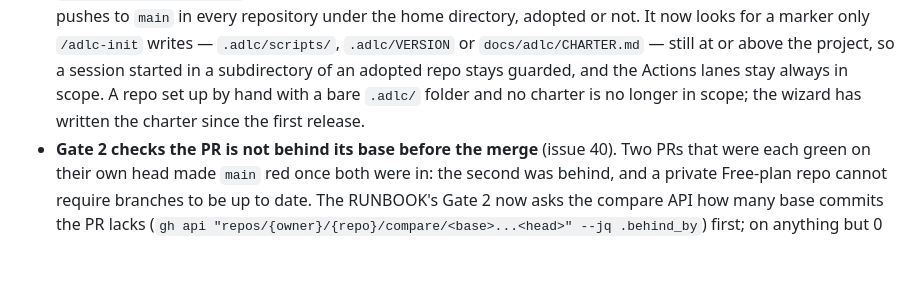
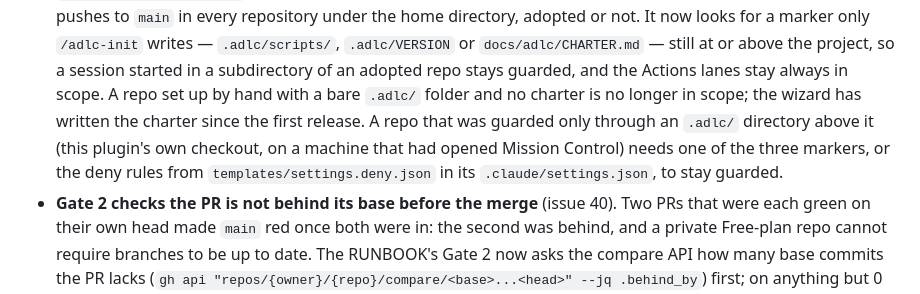
Before and after one commit to juanjtov/adlc-pipeline, a Markdown page: CHANGELOG.md, the part around the change. Rendered like a GitHub page; blank space fills up the shorter version.

Commit message:
CHANGELOG: say what a repo guarded only through a parent .adlc/ must do

```diff
--- a/CHANGELOG.md
+++ b/CHANGELOG.md
@@ -23,7 +23,10 @@ plugin's hook, which every session loads from the installed plugin, not from a c
   `.adlc/scripts/`, `.adlc/VERSION` or `docs/adlc/CHARTER.md` — still at or above the project,
   so a session started in a subdirectory of an adopted repo stays guarded, and the Actions
   lanes stay always in scope. A repo set up by hand with a bare `.adlc/` folder and no charter
-  is no longer in scope; the wizard has written the charter since the first release.
+  is no longer in scope; the wizard has written the charter since the first release. A repo
+  that was guarded only through an `.adlc/` directory above it (this plugin's own checkout,
+  on a machine that had opened Mission Control) needs one of the three markers, or the deny
+  rules from `templates/settings.deny.json` in its `.claude/settings.json`, to stay guarded.
 - **Gate 2 checks the PR is not behind its base before the merge** (issue 40). Two PRs that
   were each green on their own head made `main` red once both were in: the second was
   behind, and a private Free-plan repo cannot require branches to be up to date. The
```
